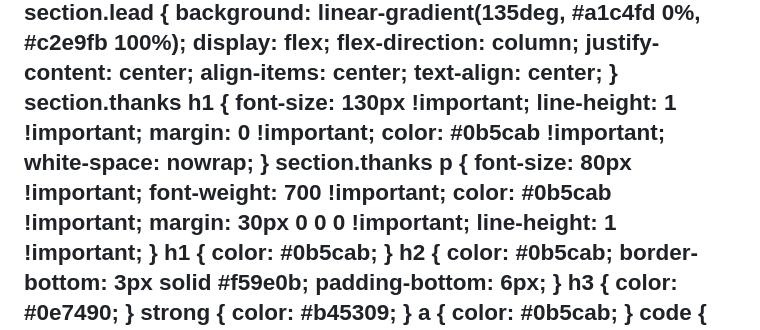
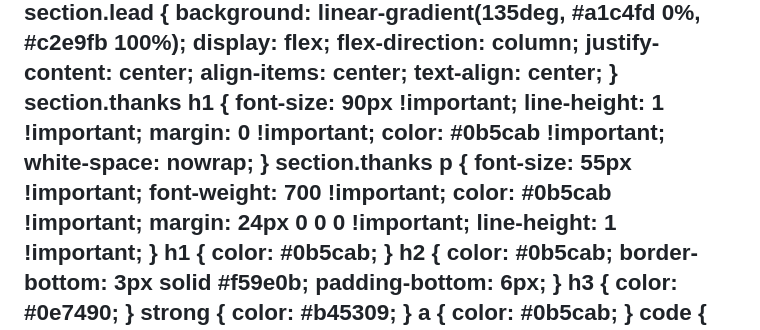
Before and after one commit to dungtruong151/advanced-computer-graphics-course, a Markdown page: NFD-HoleFill/slides/presentation.md, the part around the change. Rendered like a GitHub page.

Commit message:
docs(nfd-holefill): shrink Thank You slide further (h1 90px, p 55px)

```diff
--- a/NFD-HoleFill/slides/presentation.md
+++ b/NFD-HoleFill/slides/presentation.md
@@ -20,17 +20,17 @@ style: |
     text-align: center;
   }
   section.thanks h1 {
-    font-size: 130px !important;
+    font-size: 90px !important;
     line-height: 1 !important;
     margin: 0 !important;
     color: #0b5cab !important;
     white-space: nowrap;
   }
   section.thanks p {
-    font-size: 80px !important;
+    font-size: 55px !important;
     font-weight: 700 !important;
     color: #0b5cab !important;
-    margin: 30px 0 0 0 !important;
+    margin: 24px 0 0 0 !important;
     line-height: 1 !important;
   }
   h1 {
```
